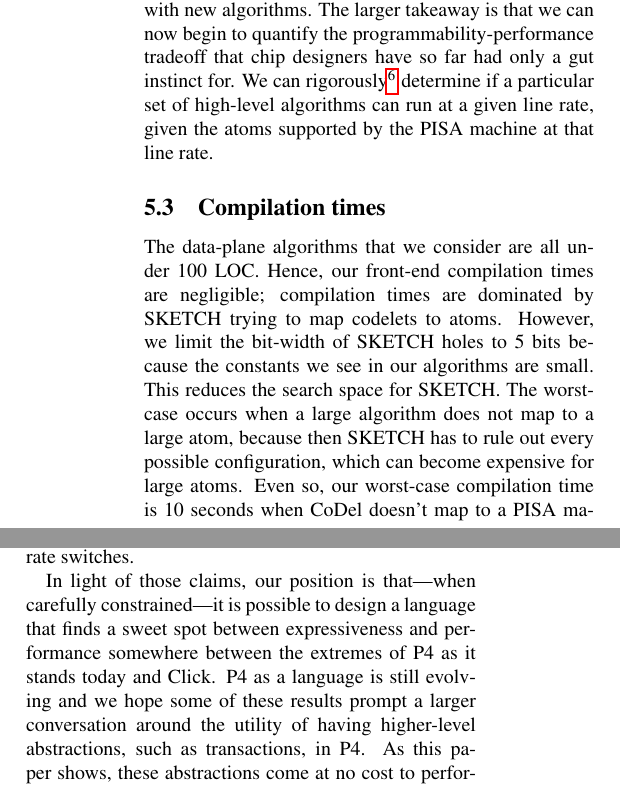
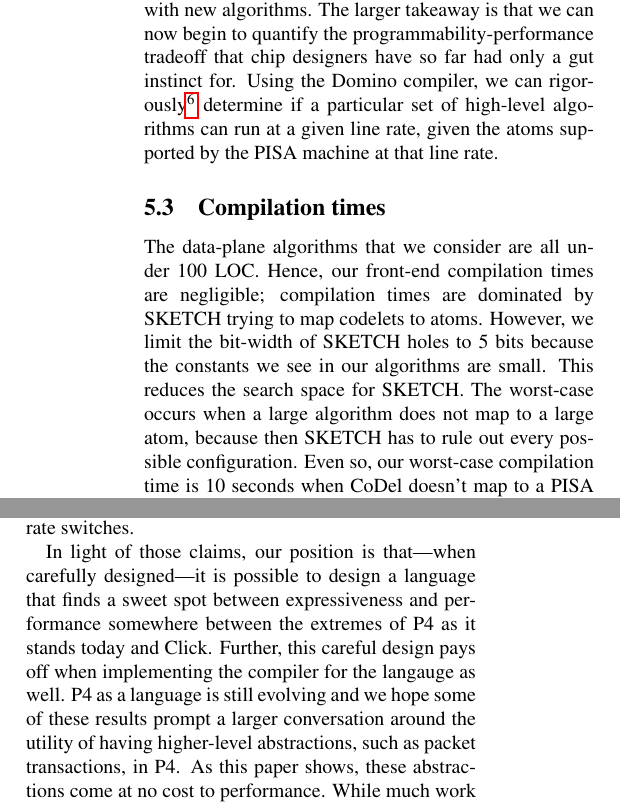
Before and after one commit to evelinad/domino-paper, a LaTeX document (paper.tex, which reads conclusion.tex, eval.tex): two parts of the columns of pages 12 and 13 of 16, joined at a grey line, cut so that both start at the same text. Compiled offline with pdfLaTeX; a LaTeX package or settings file that is missing is left out.

Commit message:
Few tweaks

```diff
--- a/conclusion.tex
+++ b/conclusion.tex
@@ -12,12 +12,13 @@ convenience of high-level programming and the performance of line-rate
 switches, contrary to claims in~\cite{p4} that a high-level language is
 insufficiently constrained for programming line-rate switches.
 
-In light of those claims, our position is that---when carefully
-constrained---it is possible to design a language that finds a sweet spot
-between expressiveness and performance somewhere between the extremes of P4 as
-it stands today and Click. P4 as a language is still evolving and we hope some
-of these results prompt a larger conversation around the utility of having
-higher-level abstractions, such as transactions, in P4. As this paper shows,
+In light of those claims, our position is that---when carefully designed---it
+is possible to design a language that finds a sweet spot between expressiveness
+and performance somewhere between the extremes of P4 as it stands today and
+Click. Further, this careful design pays off when implementing the compiler for
+the langauge as well. P4 as a language is still evolving and we hope some of
+these results prompt a larger conversation around the utility of having
+higher-level abstractions, such as packet transactions, in P4. As this paper shows,
 these abstractions come at no cost to performance. While much work remains
 before packet transactions can run on real hardware, we hope to have convinced
 the reader that it is possible.
--- a/eval.tex
+++ b/eval.tex
@@ -169,11 +168,12 @@ this further.
 
 These results will change as programmable switches evolve and network
 programmers push chip boundaries with new algorithms.  The larger takeaway is
-that we can now begin to quantify the programmability-performance
-tradeoff that chip designers have so far had only a gut instinct for.  We can
-rigorously\footnote{Modulo inefficiencies in the compiler itself.}
-determine if a particular set of high-level algorithms can run at a given line
-rate, given the atoms supported by the \absmachine machine at that line rate.
+that we can now begin to quantify the programmability-performance tradeoff that
+chip designers have so far had only a gut instinct for. Using the \pktlanguage
+compiler, we can rigorously\footnote{Modulo inefficiencies in the compiler
+itself.} determine if a particular set of high-level algorithms can run at a
+given line rate, given the atoms supported by the \absmachine machine at that
+line rate.
 
 %TODO: This isn't written as strongly as we could write this.
 % Not sure whether we want to have this at all.
@@ -184,6 +184,5 @@ SKETCH trying to map codelets to atoms. However, we limit the bit-width of
 SKETCH holes to 5 bits because the constants we see in our algorithms are
 small.  This reduces the search space for SKETCH.  The worst-case occurs when a
 large algorithm does not map to a large atom, because then SKETCH has to rule
-out every possible configuration, which can become expensive for large atoms.
-Even so, our worst-case compilation time is 10 seconds when CoDel doesn't map
-to a \absmachine machine with the pairs atom. It is conceivable that this time
+out every possible configuration. Even so, our worst-case compilation time is
+10 seconds when CoDel doesn't map to a \absmachine machine with the pairs atom.
```
Also changed, not shown: eval.tex (13 more changed lines).
